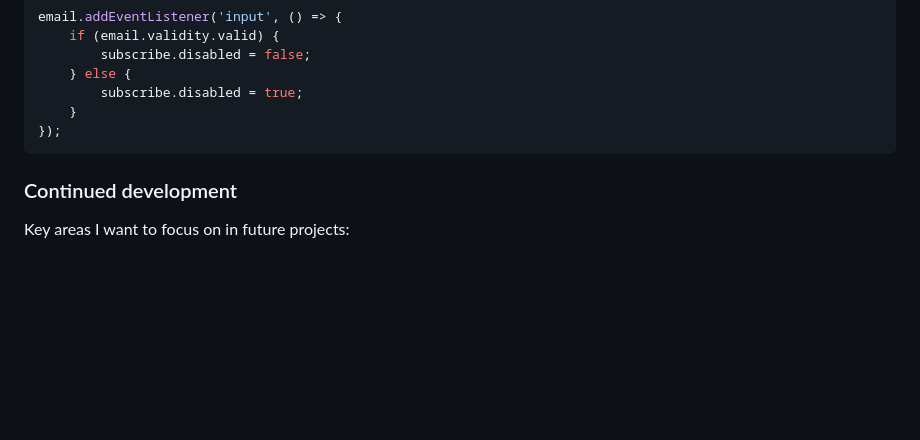
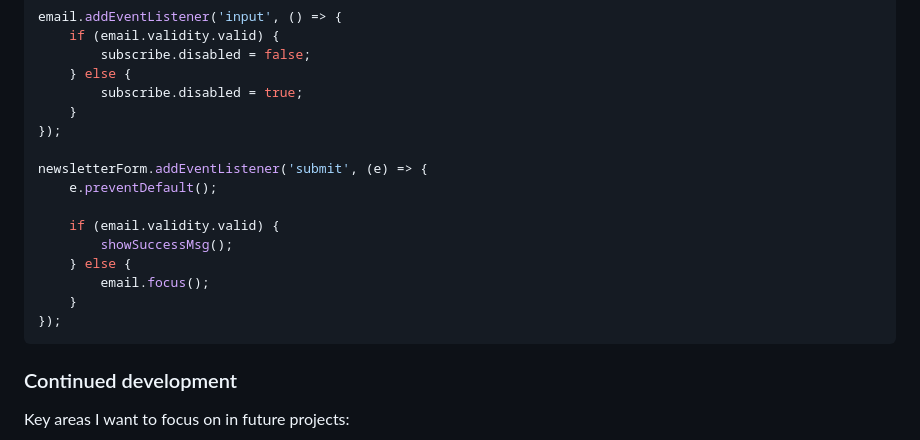
Before and after one commit to ashkir004/newsletter-signup-with-success-message, a Markdown page: README.md, the part around the change. GitHub-like rendering; blank space fills up the shorter version.

````diff
--- a/README.md
+++ b/README.md
@@ -88,6 +88,16 @@ email.addEventListener('input', () => {
         subscribe.disabled = true;
     }
 });
+
+newsletterForm.addEventListener('submit', (e) => {
+    e.preventDefault();
+
+    if (email.validity.valid) {
+        showSuccessMsg();
+    } else {
+        email.focus();
+    }
+});
 ```
 
 ### Continued development
````
